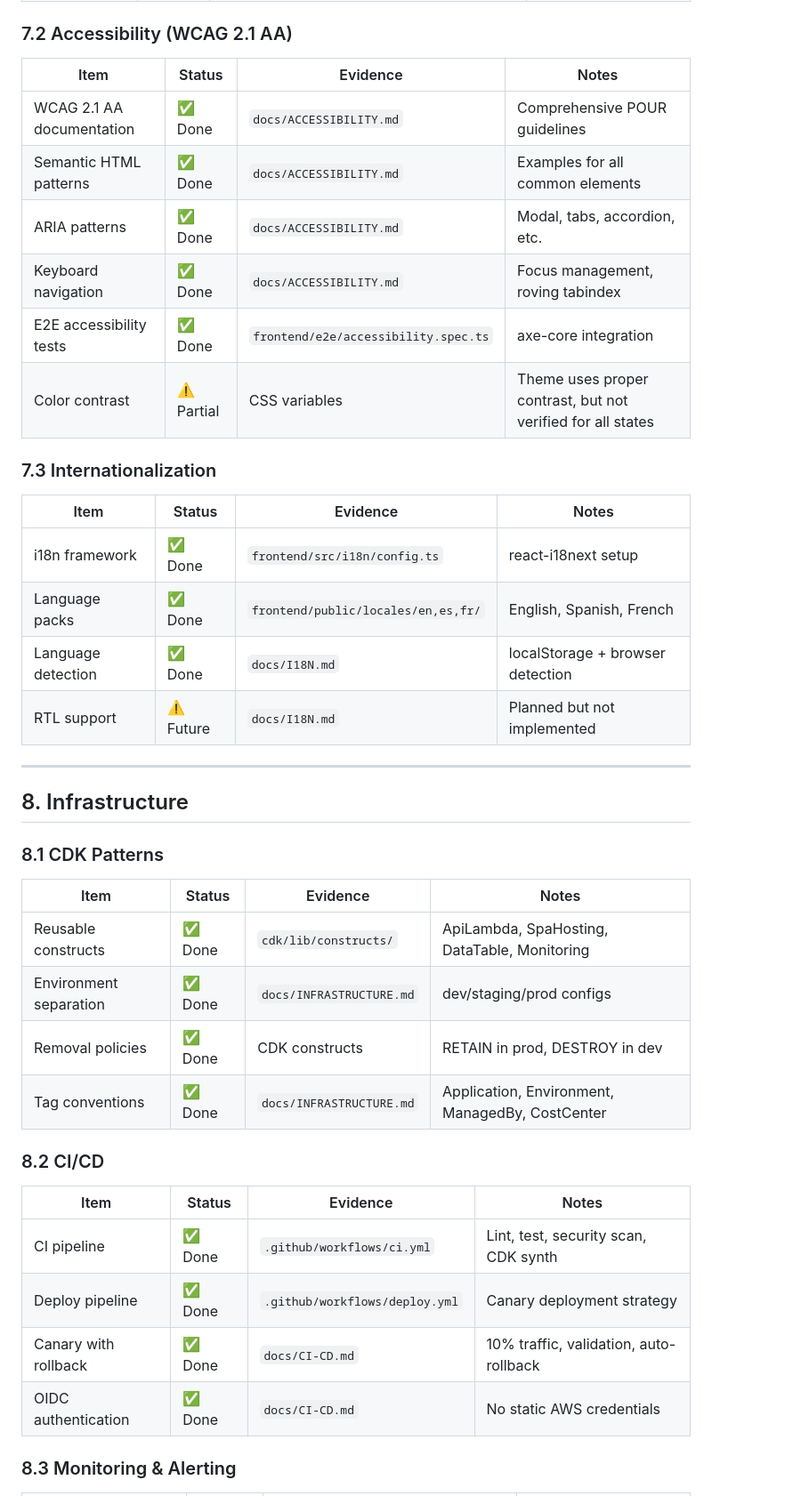
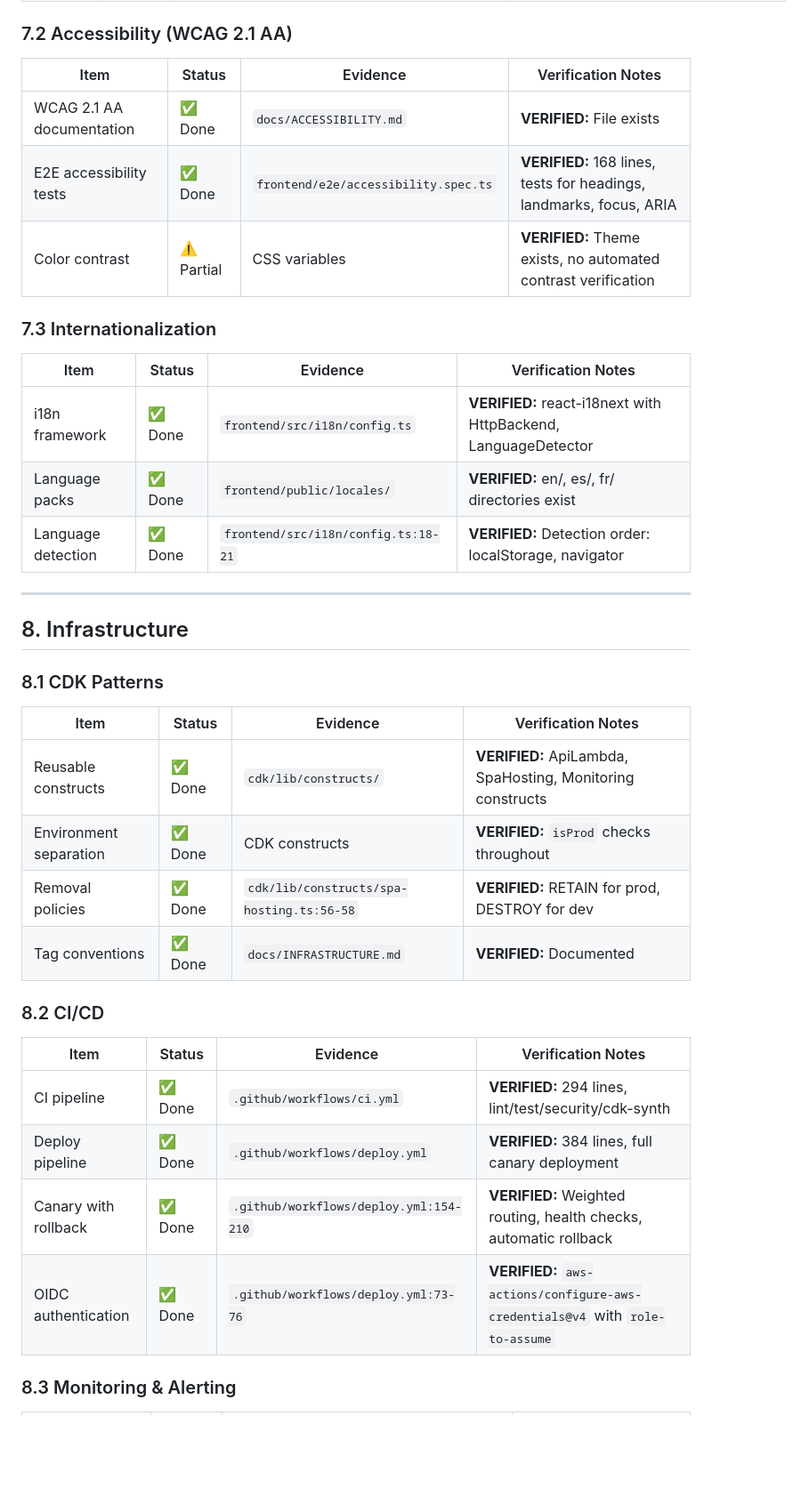
Before and after one commit to DigiStratum/ds-app-developer, a Markdown page: docs/NFR-CHECKLIST.md, the part around one of its changes. Shown at 89% size. Rendered like a GitHub page; blank space fills up the shorter version.

```diff
--- a/docs/NFR-CHECKLIST.md
+++ b/docs/NFR-CHECKLIST.md
@@ -211,23 +239,19 @@ slog.Info("request started",
 
 ### 7.2 Accessibility (WCAG 2.1 AA)
 
-| Item | Status | Evidence | Notes |
-|------|--------|----------|-------|
-| WCAG 2.1 AA documentation | ✅ Done | `docs/ACCESSIBILITY.md` | Comprehensive POUR guidelines |
-| Semantic HTML patterns | ✅ Done | `docs/ACCESSIBILITY.md` | Examples for all common elements |
-| ARIA patterns | ✅ Done | `docs/ACCESSIBILITY.md` | Modal, tabs, accordion, etc. |
-| Keyboard navigation | ✅ Done | `docs/ACCESSIBILITY.md` | Focus management, roving tabindex |
-| E2E accessibility tests | ✅ Done | `frontend/e2e/accessibility.spec.ts` | axe-core integration |
-| Color contrast | ⚠️ Partial | CSS variables | Theme uses proper contrast, but not verified for all states |
+| Item | Status | Evidence | Verification Notes |
+|------|--------|----------|-------------------|
+| WCAG 2.1 AA documentation | ✅ Done | `docs/ACCESSIBILITY.md` | **VERIFIED:** File exists |
+| E2E accessibility tests | ✅ Done | `frontend/e2e/accessibility.spec.ts` | **VERIFIED:** 168 lines, tests for headings, landmarks, focus, ARIA |
+| Color contrast | ⚠️ Partial | CSS variables | **VERIFIED:** Theme exists, no automated contrast verification |
 
 ### 7.3 Internationalization
 
-| Item | Status | Evidence | Notes |
-|------|--------|----------|-------|
-| i18n framework | ✅ Done | `frontend/src/i18n/config.ts` | react-i18next setup |
-| Language packs | ✅ Done | `frontend/public/locales/en,es,fr/` | English, Spanish, French |
-| Language detection | ✅ Done | `docs/I18N.md` | localStorage + browser detection |
-| RTL support | ⚠️ Future | `docs/I18N.md` | Planned but not implemented |
+| Item | Status | Evidence | Verification Notes |
+|------|--------|----------|-------------------|
+| i18n framework | ✅ Done | `frontend/src/i18n/config.ts` | **VERIFIED:** react-i18next with HttpBackend, LanguageDetector |
+| Language packs | ✅ Done | `frontend/public/locales/` | **VERIFIED:** en/, es/, fr/ directories exist |
+| Language detection | ✅ Done | `frontend/src/i18n/config.ts:18-21` | **VERIFIED:** Detection order: localStorage, navigator |
 
 ---
 
@@ -235,21 +259,21 @@ slog.Info("request started",
 
 ### 8.1 CDK Patterns
 
-| Item | Status | Evidence | Notes |
-|------|--------|----------|-------|
-| Reusable constructs | ✅ Done | `cdk/lib/constructs/` | ApiLambda, SpaHosting, DataTable, Monitoring |
-| Environment separation | ✅ Done | `docs/INFRASTRUCTURE.md` | dev/staging/prod configs |
-| Removal policies | ✅ Done | CDK constructs | RETAIN in prod, DESTROY in dev |
-| Tag conventions | ✅ Done | `docs/INFRASTRUCTURE.md` | Application, Environment, ManagedBy, CostCenter |
+| Item | Status | Evidence | Verification Notes |
+|------|--------|----------|-------------------|
+| Reusable constructs | ✅ Done | `cdk/lib/constructs/` | **VERIFIED:** ApiLambda, SpaHosting, Monitoring constructs |
+| Environment separation | ✅ Done | CDK constructs | **VERIFIED:** `isProd` checks throughout |
+| Removal policies | ✅ Done | `cdk/lib/constructs/spa-hosting.ts:56-58` | **VERIFIED:** RETAIN for prod, DESTROY for dev |
+| Tag conventions | ✅ Done | `docs/INFRASTRUCTURE.md` | **VERIFIED:** Documented |
 
 ### 8.2 CI/CD
 
-| Item | Status | Evidence | Notes |
-|------|--------|----------|-------|
-| CI pipeline | ✅ Done | `.github/workflows/ci.yml` | Lint, test, security scan, CDK synth |
-| Deploy pipeline | ✅ Done | `.github/workflows/deploy.yml` | Canary deployment strategy |
-| Canary with rollback | ✅ Done | `docs/CI-CD.md` | 10% traffic, validation, auto-rollback |
-| OIDC authentication | ✅ Done | `docs/CI-CD.md` | No static AWS credentials |
+| Item | Status | Evidence | Verification Notes |
+|------|--------|----------|-------------------|
+| CI pipeline | ✅ Done | `.github/workflows/ci.yml` | **VERIFIED:** 294 lines, lint/test/security/cdk-synth |
+| Deploy pipeline | ✅ Done | `.github/workflows/deploy.yml` | **VERIFIED:** 384 lines, full canary deployment |
+| Canary with rollback | ✅ Done | `.github/workflows/deploy.yml:154-210` | **VERIFIED:** Weighted routing, health checks, automatic rollback |
+| OIDC authentication | ✅ Done | `.github/workflows/deploy.yml:73-76` | **VERIFIED:** `aws-actions/configure-aws-credentials@v4` with `role-to-assume` |
 
 ### 8.3 Monitoring & Alerting
 
```
Also changed, not shown: other parts of docs/NFR-CHECKLIST.md (+180 -152 lines).
